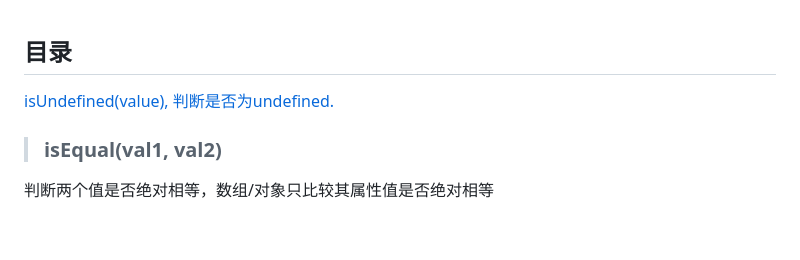
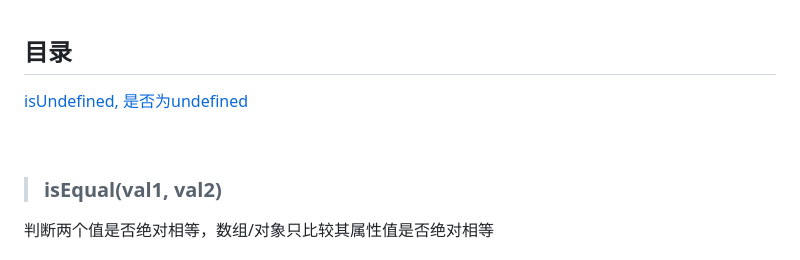
Before and after one commit to ZHTGitHub/nifty-js, a Markdown page: README.md, the part around the change. GitHub-like rendering; blank space fills up the shorter version.

Commit message:
ci: 编写使用文档

```diff
--- a/README.md
+++ b/README.md
@@ -20,7 +20,8 @@ import { isEqual } from 'nifty-util'
 <br />
 
 ## 目录
-[isUndefined(value), 判断是否为undefined.](#isUndefined)
+[isUndefined, 是否为undefined](#isUndefined)
+
 <br />
 
 > ### isEqual(val1, val2)
```
